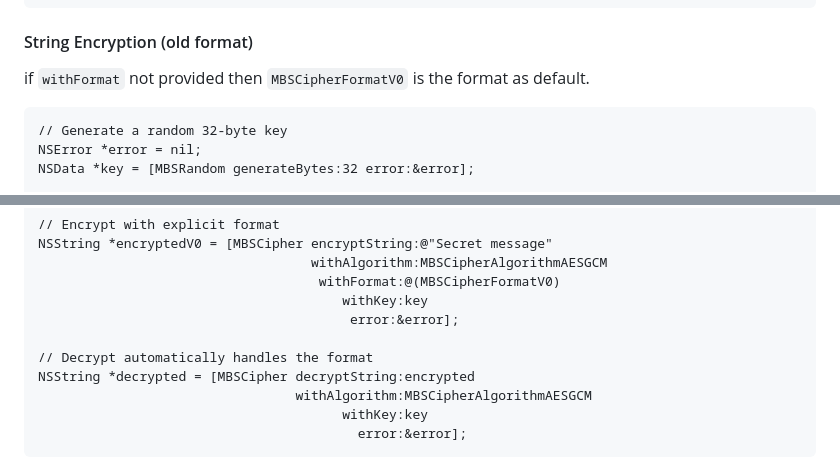
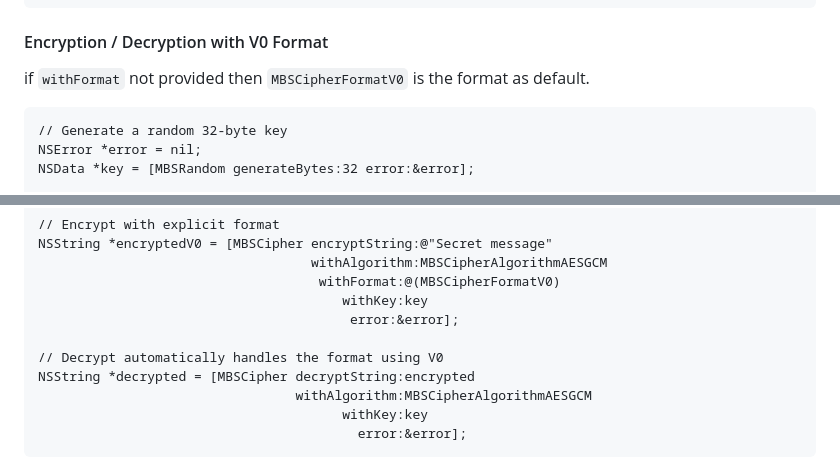
Before and after one commit to mavbozo/MbSecureCrypto, a Markdown page: README.md, 2 parts joined by grey strips. Drawn GitHub-style.

Commit message:
Improve README.md

````diff
--- a/README.md
+++ b/README.md
@@ -169,7 +169,7 @@ NSData *decryptedData = [MBSCipher decryptData:encryptedData
                                          error:&error];
 ```
 
-#### String Encryption (old format)
+#### Encryption / Decryption with V0 Format
 
 if `withFormat` not provided then `MBSCipherFormatV0` is the format as default.
 
@@ -191,7 +191,7 @@ NSString *encryptedV0 = [MBSCipher encryptString:@"Secret message"
                                        withKey:key
                                         error:&error];
 
-// Decrypt automatically handles the format
+// Decrypt automatically handles the format using V0
 NSString *decrypted = [MBSCipher decryptString:encrypted
                                  withAlgorithm:MBSCipherAlgorithmAESGCM
                                        withKey:key
````
